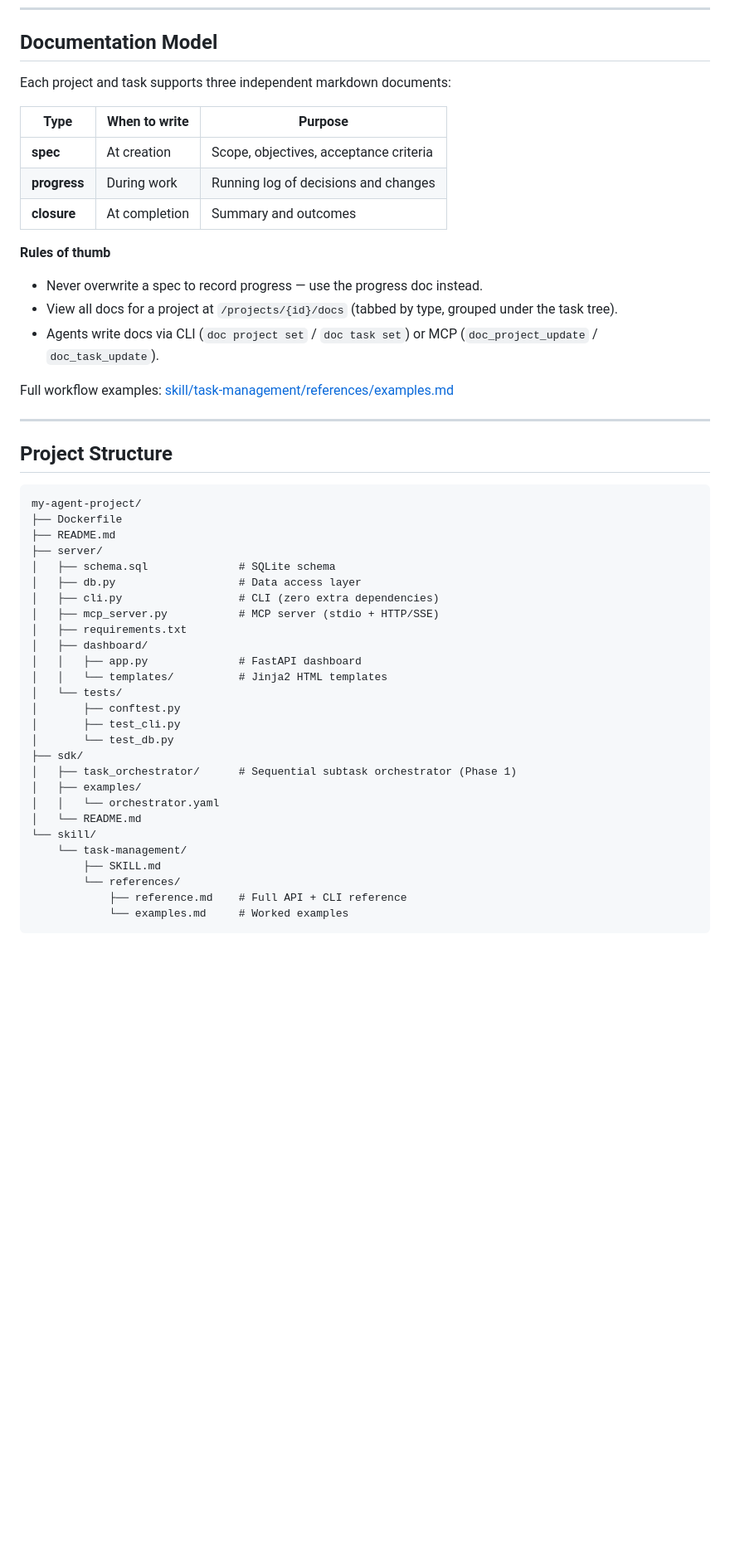
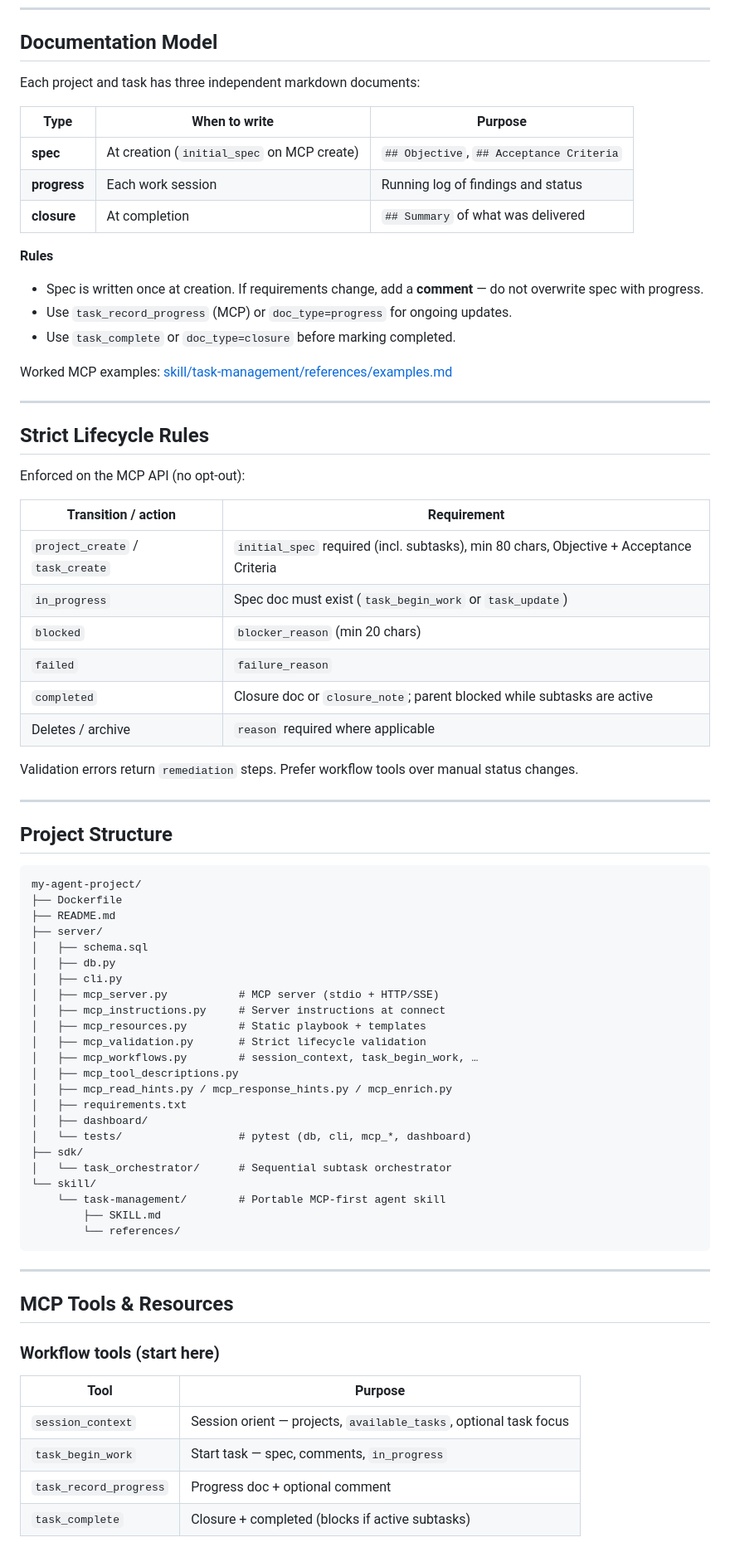
Before and after one commit to vikasudasi/my-agent-project, a Markdown page: README.md, the part around one of its changes. Shown at 83% size. GitHub-like rendering; blank space fills up the shorter version.

````diff
--- a/README.md
+++ b/README.md
@@ -277,21 +293,38 @@ docker compose up -d
 
 ## Documentation Model
 
-Each project and task supports three independent markdown documents:
+Each project and task has three independent markdown documents:
 
 | Type | When to write | Purpose |
 |------|---------------|---------|
-| **spec** | At creation | Scope, objectives, acceptance criteria |
-| **progress** | During work | Running log of decisions and changes |
-| **closure** | At completion | Summary and outcomes |
+| **spec** | At creation (`initial_spec` on MCP create) | `## Objective`, `## Acceptance Criteria` |
+| **progress** | Each work session | Running log of findings and status |
+| **closure** | At completion | `## Summary` of what was delivered |
 
-**Rules of thumb**
+**Rules**
 
-- Never overwrite a spec to record progress — use the progress doc instead.
-- View all docs for a project at `/projects/{id}/docs` (tabbed by type, grouped under the task tree).
-- Agents write docs via CLI (`doc project set` / `doc task set`) or MCP (`doc_project_update` / `doc_task_update`).
+- Spec is written once at creation. If requirements change, add a **comment** — do not overwrite spec with progress.
+- Use `task_record_progress` (MCP) or `doc_type=progress` for ongoing updates.
+- Use `task_complete` or `doc_type=closure` before marking completed.
 
-Full workflow examples: [skill/task-management/references/examples.md](skill/task-management/references/examples.md)
+Worked MCP examples: [skill/task-management/references/examples.md](skill/task-management/references/examples.md)
+
+---
+
+## Strict Lifecycle Rules
+
+Enforced on the MCP API (no opt-out):
+
+| Transition / action | Requirement |
+|---------------------|-------------|
+| `project_create` / `task_create` | `initial_spec` required (incl. subtasks), min 80 chars, Objective + Acceptance Criteria |
+| `in_progress` | Spec doc must exist (`task_begin_work` or `task_update`) |
+| `blocked` | `blocker_reason` (min 20 chars) |
+| `failed` | `failure_reason` |
+| `completed` | Closure doc or `closure_note`; parent blocked while subtasks are active |
+| Deletes / archive | `reason` required where applicable |
+
+Validation errors return `remediation` steps. Prefer workflow tools over manual status changes.
 
 ---
 
@@ -302,27 +335,37 @@ my-agent-project/
 ├── Dockerfile
 ├── README.md
 ├── server/
-│   ├── schema.sql              # SQLite schema
-│   ├── db.py                   # Data access layer
-│   ├── cli.py                  # CLI (zero extra dependencies)
+│   ├── schema.sql
+│   ├── db.py
+│   ├── cli.py
 │   ├── mcp_server.py           # MCP server (stdio + HTTP/SSE)
+│   ├── mcp_instructions.py     # Server instructions at connect
+│   ├── mcp_resources.py        # Static playbook + templates
+│   ├── mcp_validation.py       # Strict lifecycle validation
+│   ├── mcp_workflows.py        # session_context, task_begin_work, …
+│   ├── mcp_tool_descriptions.py
+│   ├── mcp_read_hints.py / mcp_response_hints.py / mcp_enrich.py
 │   ├── requirements.txt
 │   ├── dashboard/
-│   │   ├── app.py              # FastAPI dashboard
-│   │   └── templates/          # Jinja2 HTML templates
-│   └── tests/
-│       ├── conftest.py
-│       ├── test_cli.py
-│       └── test_db.py
+│   └── tests/                  # pytest (db, cli, mcp_*, dashboard)
 ├── sdk/
-│   ├── task_orchestrator/      # Sequential subtask orchestrator (Phase 1)
-│   ├── examples/
-│   │   └── orchestrator.yaml
-│   └── README.md
+│   └── task_orchestrator/      # Sequential subtask orchestrator
 └── skill/
-    └── task-management/
+    └── task-management/        # Portable MCP-first agent skill
         ├── SKILL.md
         └── references/
-            ├── reference.md    # Full API + CLI reference
-            └── examples.md     # Worked examples
 ```
+
+---
+
+## MCP Tools & Resources
+
+### Workflow tools (start here)
+
+| Tool | Purpose |
+|------|---------|
+| `session_context` | Session orient — projects, `available_tasks`, optional task focus |
+| `task_begin_work` | Start task — spec, comments, `in_progress` |
+| `task_record_progress` | Progress doc + optional comment |
+| `task_complete` | Closure + completed (blocks if active subtasks) |
+
````
Also changed, not shown: other parts of README.md (+138 -112 lines).
